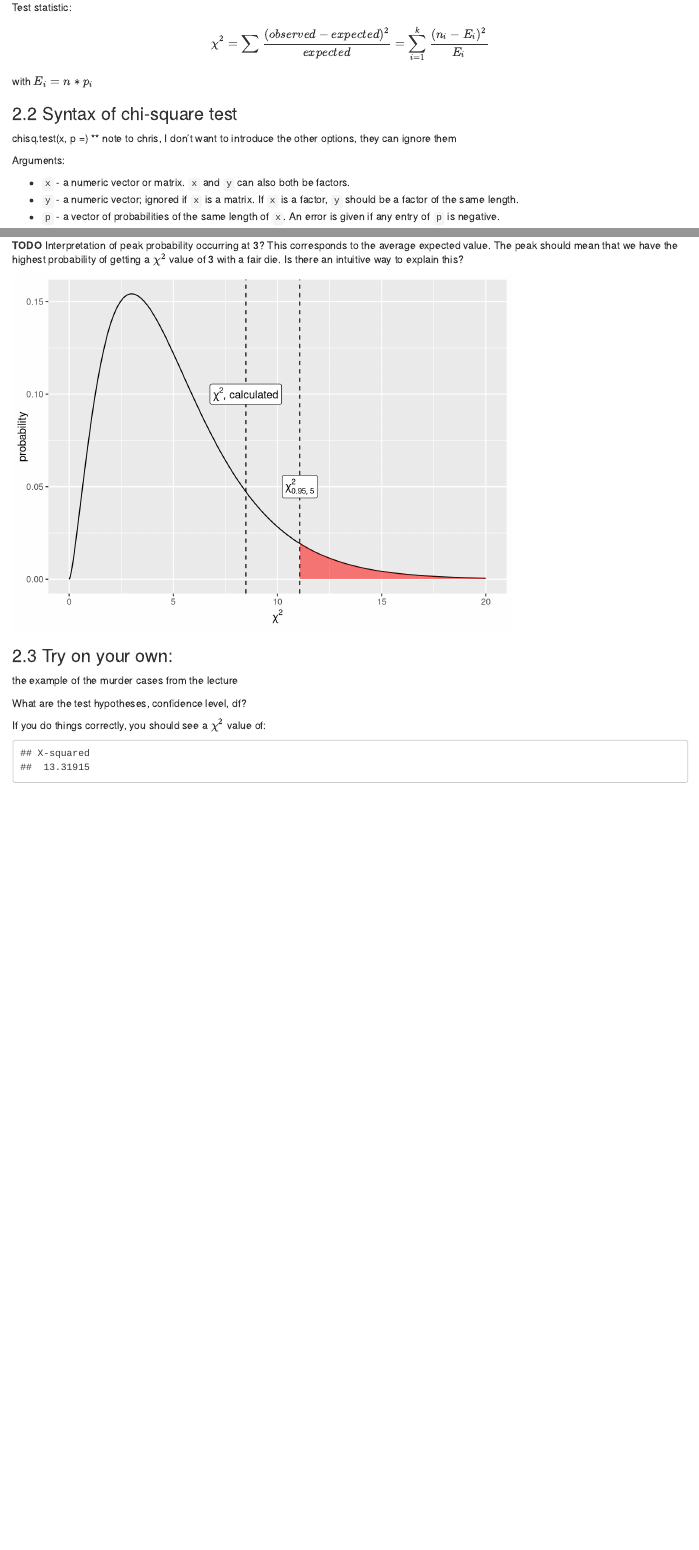
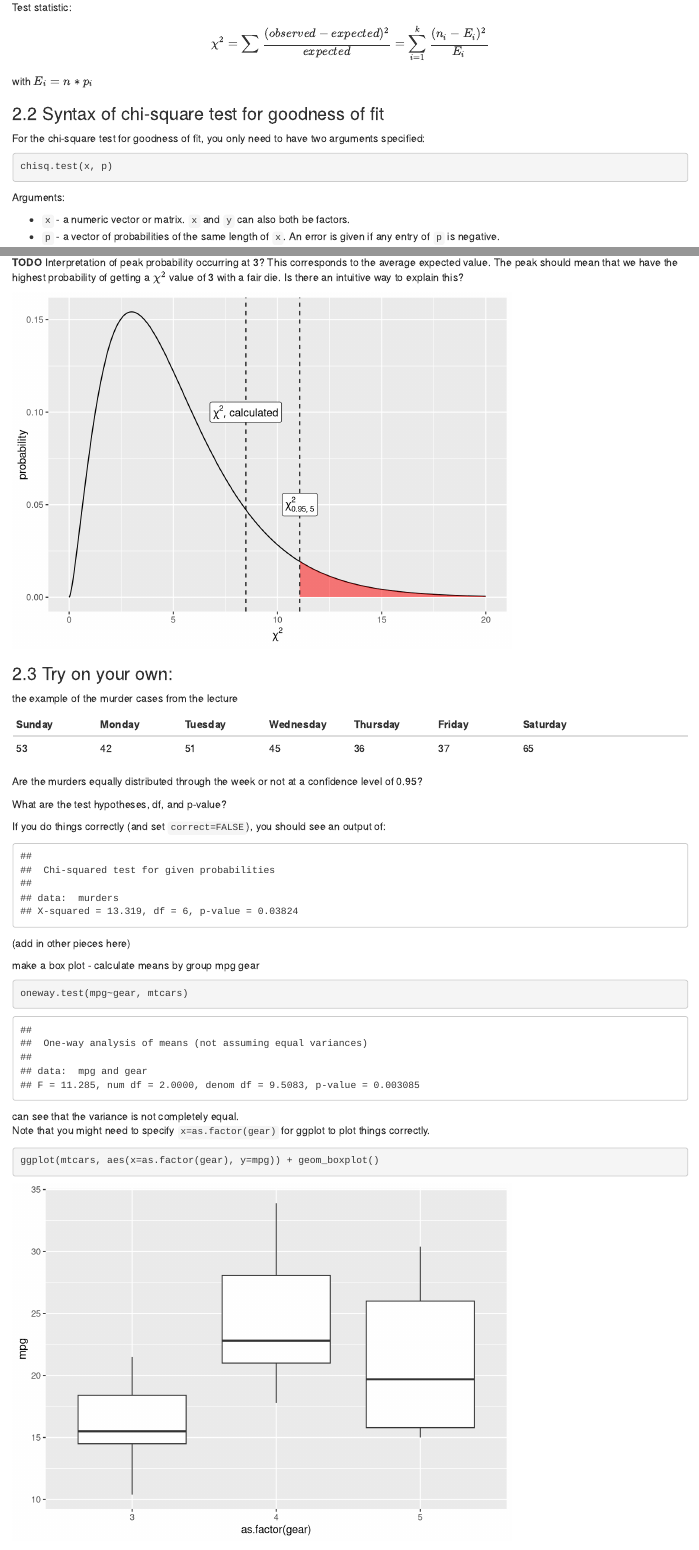
Before and after one commit to cbdavis/DASM, an R Markdown document (Practical4.Rmd): the page in a window 1100 px wide, from 5880 px down before the commit and from 6400 px down after it, so that both start at the same text, and a second part further down, joined at a grey line. Rendered offline with R 4.5, knitr and Pandoc, with nearby package versions; code that draws random numbers runs with fixed seeds of ours; some code elsewhere in the file could not run offline.

Commit message:
updating

````diff
--- a/Practical4.Rmd
+++ b/Practical4.Rmd
@@ -174,10 +181,11 @@ child = as.list(colSums(seatbelt))
 total = sum(seatbelt)
 
 # Expected value for parent buckled, child buckled
-EV_pb_cb = (parent$parent_buckled * child$child_buckled) / total
-EV_pb_cu = (parent$parent_buckled * child$child_unbuckled) / total
-EV_pu_cb = (parent$parent_unbuckled * child$child_buckled) / total
-EV_pu_cu = (parent$parent_unbuckled * child$child_unbuckled) / total
+# The n11, n12, etc correspond to the notation used in the lecture slides
+EV_pb_cb = (parent$parent_buckled * child$child_buckled) / total      # n11
+EV_pb_cu = (parent$parent_buckled * child$child_unbuckled) / total    # n12
+EV_pu_cb = (parent$parent_unbuckled * child$child_buckled) / total    # n21
+EV_pu_cu = (parent$parent_unbuckled * child$child_unbuckled) / total  # n22
 
 # create a new matrix of the expected values
 # rbind combines the rows together
@@ -221,14 +246,17 @@ $$ \chi^{2} = \sum{}\frac{(observed - expected)^{2}}{expected} = \sum_{i=1}^{k}
 
 with $E_i = n * p_i$
 
-### 2.2 Syntax of chi-square test
+### 2.2 Syntax of chi-square test for goodness of fit
 
-chisq.test(x, p =) ** note to chris, I don’t want to introduce the other options, they can ignore them
+For the chi-square test for goodness of fit, you only need to have two arguments specified:
+
+```{r, eval=FALSE}
+chisq.test(x, p)
+```
 
 Arguments:
 
 * `x`	- a numeric vector or matrix. `x` and `y` can also both be factors.
-* `y`	- a numeric vector; ignored if `x` is a matrix. If `x` is a factor, `y` should be a factor of the same length.
 * `p` - a vector of probabilities of the same length of `x`. An error is given if any entry of `p` is negative.
 
 p should be a vector of length x. If it is not specified the program automatically assumes equal probabilities.
@@ -324,16 +346,43 @@ ggplot(df, aes(x,y)) + geom_line() +
   geom_vline(xintercept = qchisq(0.95, 5), linetype="dashed") +
   annotate("label", x = qchisq(0.95, 5), y=0.05, label="chi[list(0.95,5)]^{2}", parse=TRUE) +
   ylab("probability") + xlab(expression(chi^{2}))
+
 ```
 
 ### 2.3 Try on your own:
 the example of the murder cases from the lecture
 
-What are the test hypotheses, confidence level, df?
+| Sunday | Monday | Tuesday | Wednesday | Thursday | Friday | Saturday |
+|-|-|-|-|-|-|-|-|
+| 53| 42| 51| 45| 36| 37| 65 |
 
-If you do things correctly, you should see a $\chi^{2}$ value of:
+Are the murders equally distributed through the week or not at a confidence level of 0.95?
+
+What are the test hypotheses, df, and p-value?
+
+If you do things correctly (and set `correct=FALSE`), you should see an output of:
 ```{r, echo=FALSE}
 murders <- c(53, 42, 51, 45, 36, 37, 65)
-cst = chisq.test(murders,p=rep(1/7, 7))
-cst$statistic
+cst = chisq.test(murders,p=rep(1/7, 7), correct=FALSE)
+print(cst)
 ```
+
+
+(add in other pieces here)
+
+
+make a box plot -
+calculate means by group
+mpg gear
+
+```{r}
+oneway.test(mpg~gear, mtcars)
+```
+
+can see that the variance is not completely equal.
+Note that you might need to specify `x=as.factor(gear)` for ggplot to plot things correctly.
+
+```{r}
+ggplot(mtcars, aes(x=as.factor(gear), y=mpg)) + geom_boxplot()
+
+```
````
Also changed, not shown: Practical4.Rmd (38 more changed lines).
